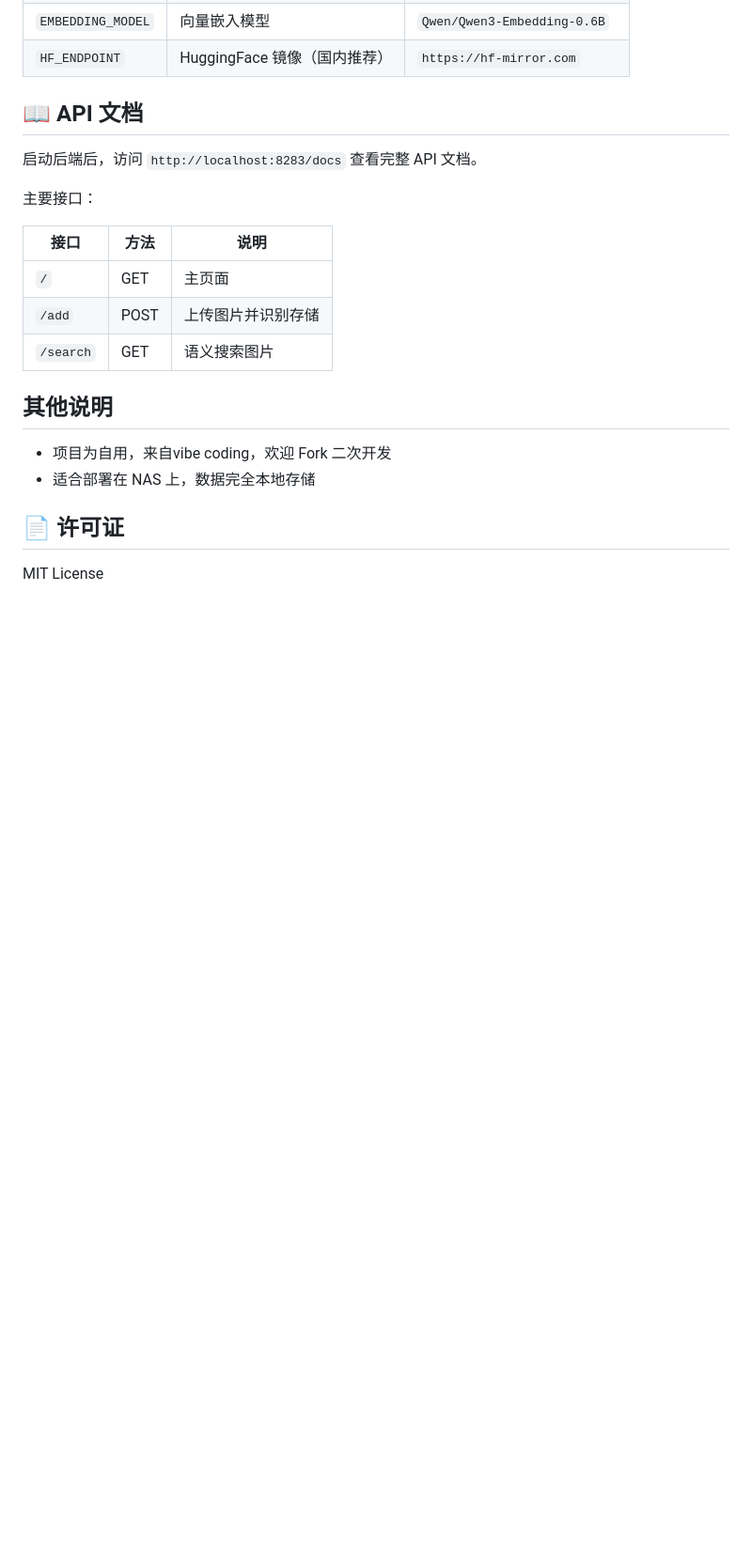
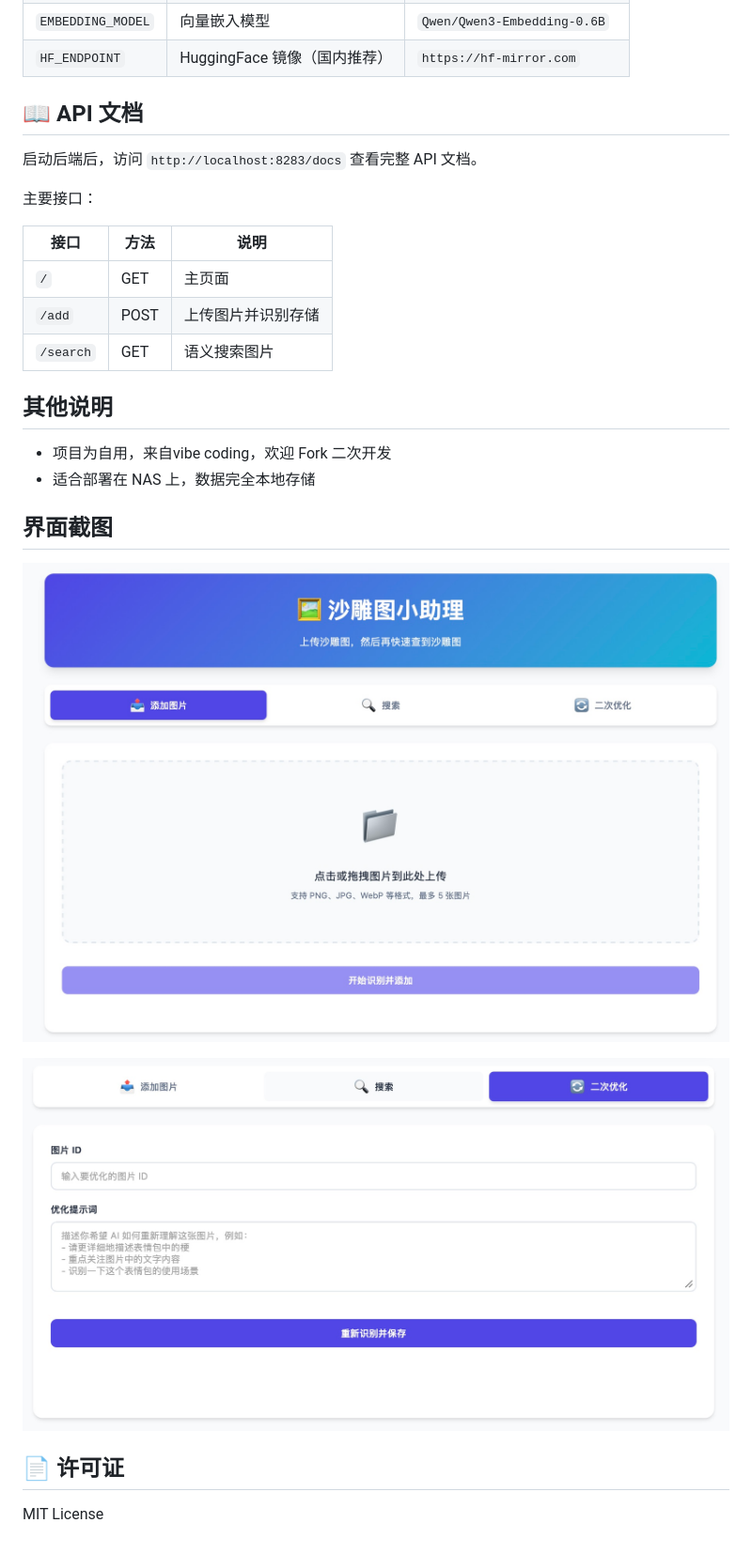
Before and after one commit to ruijieball/sdt_assistant, a Markdown page: README.md, the part around the change. Shown at 94% size. Drawn GitHub-style; pictures changed too: screenshot/screenshot01.jpg (added), screenshot/screenshot02.jpg (added); blank space fills up the shorter version.

```diff
--- a/README.md
+++ b/README.md
@@ -112,6 +112,12 @@ python main.py
 - 项目为自用，来自vibe coding，欢迎 Fork 二次开发
 - 适合部署在 NAS 上，数据完全本地存储
 
+## 界面截图
+
+![screenshot01](screenshot/screenshot01.jpg)
+
+![screenshot02](screenshot/screenshot02.jpg)
+
 ## 📄 许可证
 
 MIT License
```
Also changed, not shown: CHANGELOG.md (added, +33 -0 lines), README.EN.md (+8 -0 lines), 2 other files.
